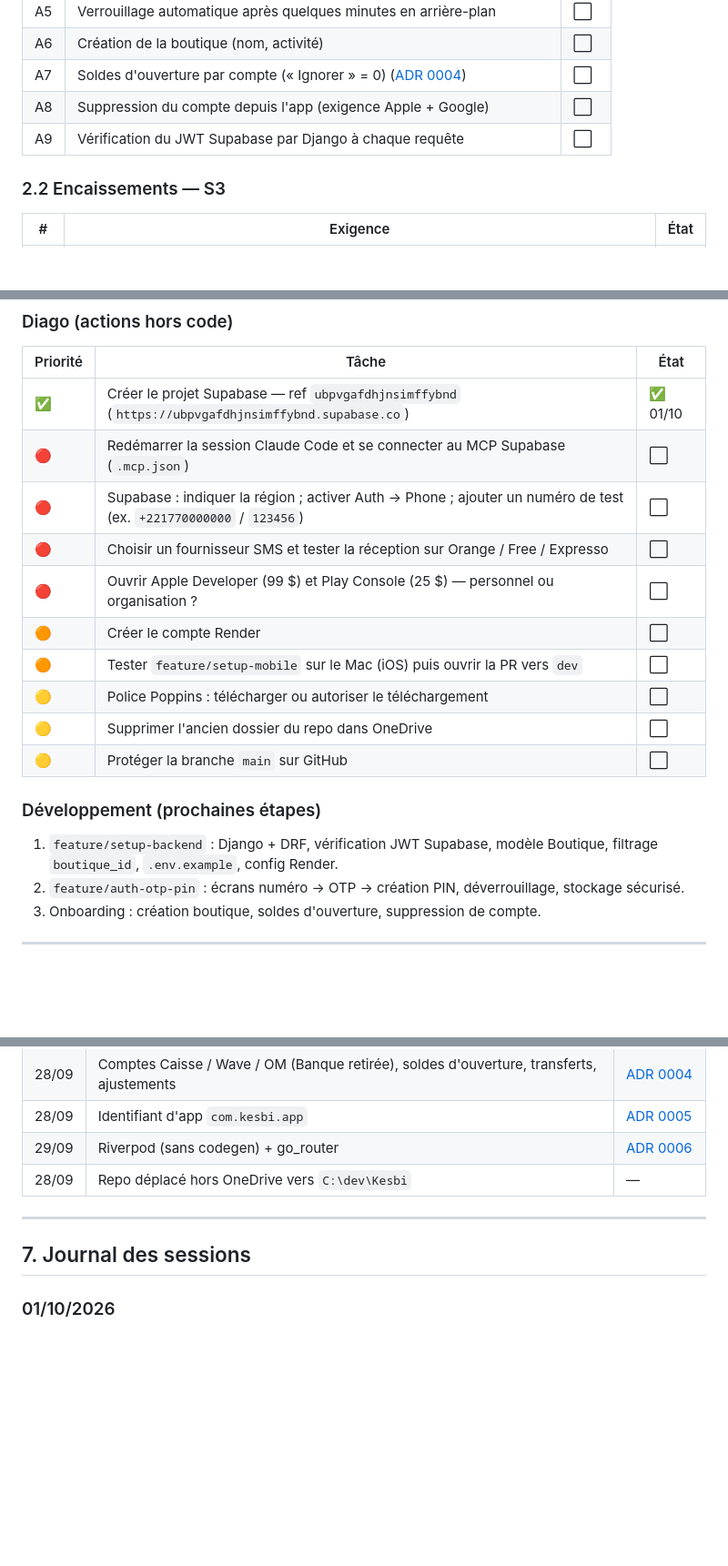
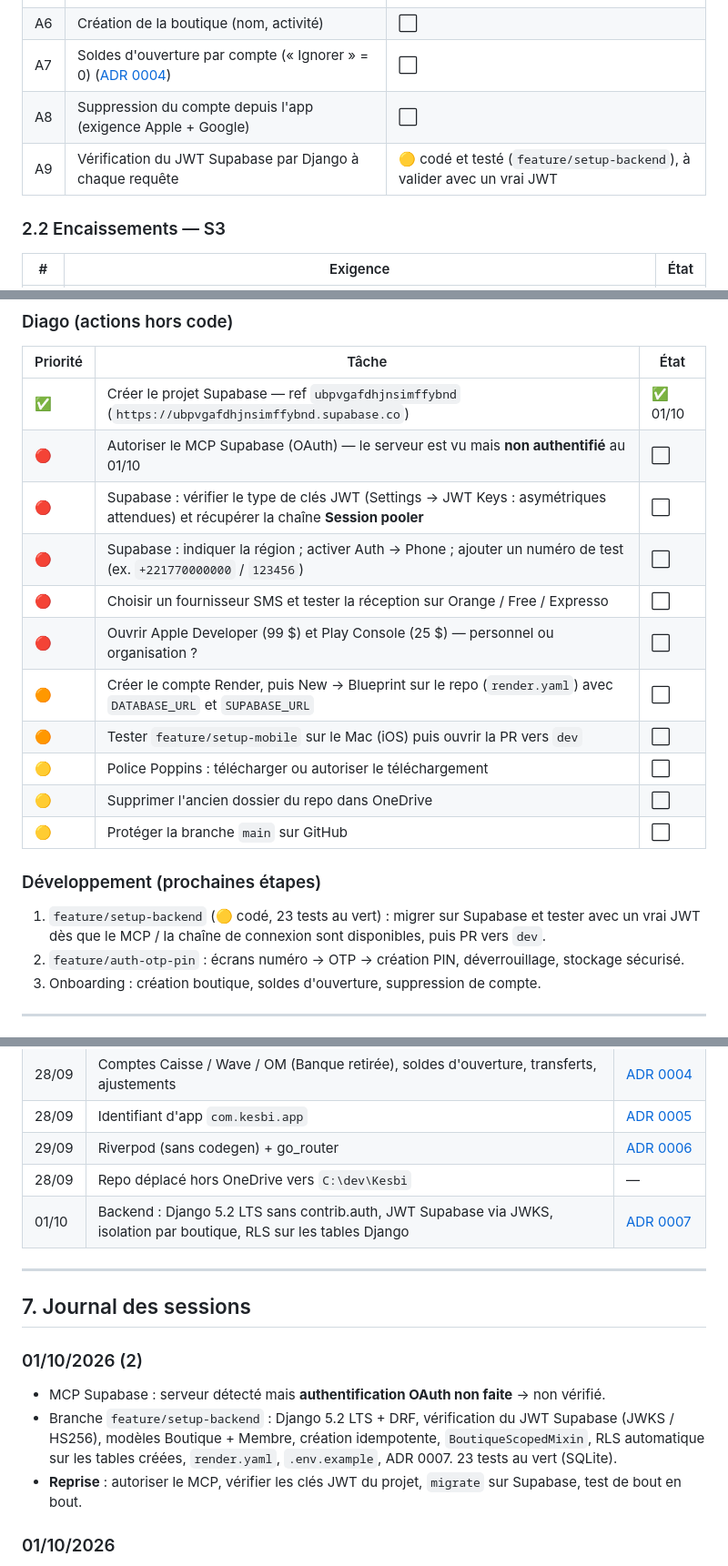
Before and after one commit to diaguish/Kesbi, a Markdown page: docs/suivi-projet.md, 3 parts joined by grey strips. Shown at 91% size. GitHub-like rendering; blank space fills up the shorter version.

Commit message:
docs(suivi): session du 01/10 — scaffold backend
Co-Authored-By: Claude Opus 5.5 <noreply@anthropic.com>

```diff
--- a/docs/suivi-projet.md
+++ b/docs/suivi-projet.md
@@ -36,7 +36,7 @@ Légende : ✅ fait · 🟡 en cours · ⬜ à faire · ❌ retiré
 | A6 | Création de la boutique (nom, activité) | ⬜ |
 | A7 | Soldes d'ouverture par compte (« Ignorer » = 0) ([ADR 0004](decisions/0004-comptes-et-soldes-ouverture.md)) | ⬜ |
 | A8 | Suppression du compte depuis l'app (exigence Apple + Google) | ⬜ |
-| A9 | Vérification du JWT Supabase par Django à chaque requête | ⬜ |
+| A9 | Vérification du JWT Supabase par Django à chaque requête | 🟡 codé et testé (`feature/setup-backend`), à valider avec un vrai JWT |
 
 ### 2.2 Encaissements — S3
 | # | Exigence | État |
@@ -124,18 +124,19 @@ Plan de délestage si retard : alléger Rapports → simplifier le graphique →
 | Priorité | Tâche | État |
 |---|---|---|
 | ✅ | Créer le projet Supabase — ref `ubpvgafdhjnsimffybnd` (`https://ubpvgafdhjnsimffybnd.supabase.co`) | ✅ 01/10 |
-| 🔴 | Redémarrer la session Claude Code et se connecter au MCP Supabase (`.mcp.json`) | ⬜ |
+| 🔴 | Autoriser le MCP Supabase (OAuth) — le serveur est vu mais **non authentifié** au 01/10 | ⬜ |
+| 🔴 | Supabase : vérifier le type de clés JWT (Settings → JWT Keys : asymétriques attendues) et récupérer la chaîne **Session pooler** | ⬜ |
 | 🔴 | Supabase : indiquer la région ; activer Auth → Phone ; ajouter un numéro de test (ex. `+221770000000` / `123456`) | ⬜ |
 | 🔴 | Choisir un fournisseur SMS et tester la réception sur Orange / Free / Expresso | ⬜ |
 | 🔴 | Ouvrir Apple Developer (99 $) et Play Console (25 $) — personnel ou organisation ? | ⬜ |
-| 🟠 | Créer le compte Render | ⬜ |
+| 🟠 | Créer le compte Render, puis New → Blueprint sur le repo (`render.yaml`) avec `DATABASE_URL` et `SUPABASE_URL` | ⬜ |
 | 🟠 | Tester `feature/setup-mobile` sur le Mac (iOS) puis ouvrir la PR vers `dev` | ⬜ |
 | 🟡 | Police Poppins : télécharger ou autoriser le téléchargement | ⬜ |
 | 🟡 | Supprimer l'ancien dossier du repo dans OneDrive | ⬜ |
 | 🟡 | Protéger la branche `main` sur GitHub | ⬜ |
 
 ### Développement (prochaines étapes)
-1. `feature/setup-backend` : Django + DRF, vérification JWT Supabase, modèle Boutique, filtrage `boutique_id`, `.env.example`, config Render.
+1. `feature/setup-backend` (🟡 codé, 23 tests au vert) : migrer sur Supabase et tester avec un vrai JWT dès que le MCP / la chaîne de connexion sont disponibles, puis PR vers `dev`.
 2. `feature/auth-otp-pin` : écrans numéro → OTP → création PIN, déverrouillage, stockage sécurisé.
 3. Onboarding : création boutique, soldes d'ouverture, suppression de compte.
 
@@ -167,10 +169,18 @@ Plan de délestage si retard : alléger Rapports → simplifier le graphique →
 | 28/09 | Identifiant d'app `com.kesbi.app` | [ADR 0005](decisions/0005-identifiant-application.md) |
 | 29/09 | Riverpod (sans codegen) + go_router | [ADR 0006](decisions/0006-riverpod-go-router.md) |
 | 28/09 | Repo déplacé hors OneDrive vers `C:\dev\Kesbi` | — |
+| 01/10 | Backend : Django 5.2 LTS sans contrib.auth, JWT Supabase via JWKS, isolation par boutique, RLS sur les tables Django | [ADR 0007](decisions/0007-backend-auth-jwt-et-isolation.md) |
 
 ---
 
 ## 7. Journal des sessions
+
+### 01/10/2026 (2)
+- MCP Supabase : serveur détecté mais **authentification OAuth non faite** → non vérifié.
+- Branche `feature/setup-backend` : Django 5.2 LTS + DRF, vérification du JWT Supabase (JWKS / HS256),
+  modèles Boutique + Membre, création idempotente, `BoutiqueScopedMixin`, RLS automatique sur les
+  tables créées, `render.yaml`, `.env.example`, ADR 0007. 23 tests au vert (SQLite).
+- **Reprise** : autoriser le MCP, vérifier les clés JWT du projet, `migrate` sur Supabase, test de bout en bout.
 
 ### 01/10/2026
 - App relancée sur l'émulateur Android : OK.
```
Also changed, not shown: other parts of docs/suivi-projet.md (+1 -0 lines).
